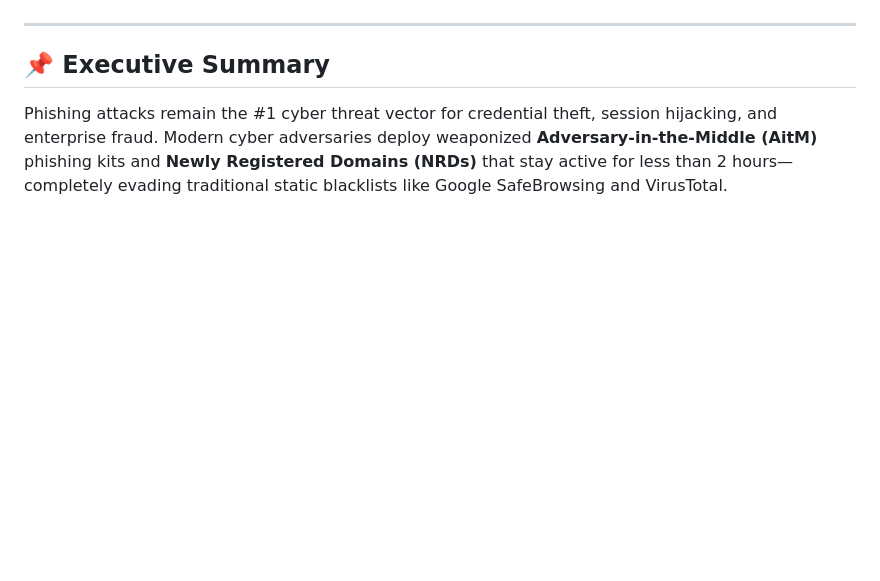
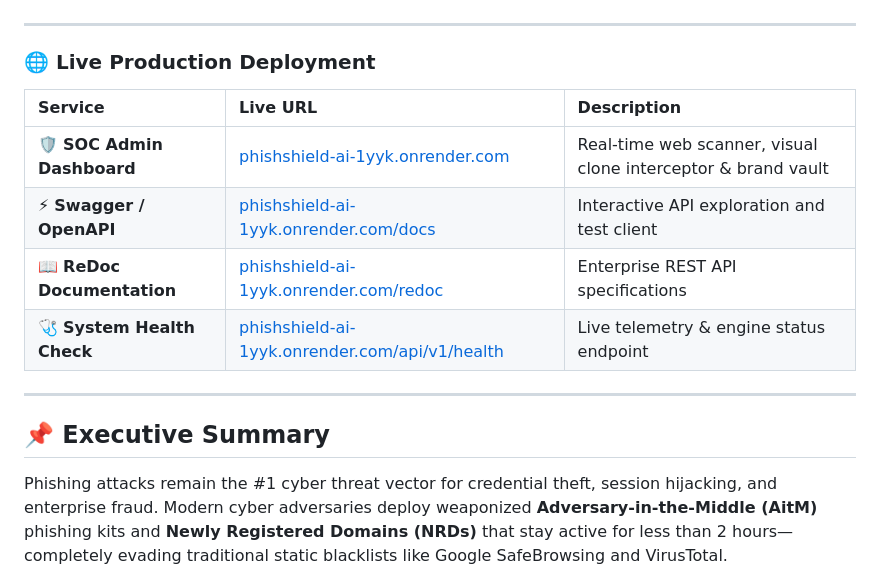
Before and after one commit to Jagriti-Mishra/PhishShield-AI, a Markdown page: README.md, the part around one of its changes. Drawn GitHub-style; blank space fills up the shorter version.

Commit message:
docs(readme): add live production demo links and deployment badges

```diff
--- a/README.md
+++ b/README.md
@@ -9,5 +10,16 @@
 [![STIX](https://img.shields.io/badge/STIX-2.1%20Compliant-orange.svg)](https://oasis-open.github.io/cti-documentation/)
 [![License](https://img.shields.io/badge/License-MIT-green.svg)](LICENSE)
+
+---
+
+### 🌐 Live Production Deployment
+
+| Service | Live URL | Description |
+| :--- | :--- | :--- |
+| 🛡️ **SOC Admin Dashboard** | [phishshield-ai-1yyk.onrender.com](https://phishshield-ai-1yyk.onrender.com) | Real-time web scanner, visual clone interceptor & brand vault |
+| ⚡ **Swagger / OpenAPI** | [phishshield-ai-1yyk.onrender.com/docs](https://phishshield-ai-1yyk.onrender.com/docs) | Interactive API exploration and test client |
+| 📖 **ReDoc Documentation** | [phishshield-ai-1yyk.onrender.com/redoc](https://phishshield-ai-1yyk.onrender.com/redoc) | Enterprise REST API specifications |
+| 🩺 **System Health Check** | [phishshield-ai-1yyk.onrender.com/api/v1/health](https://phishshield-ai-1yyk.onrender.com/api/v1/health) | Live telemetry & engine status endpoint |
 
 ---
 
```
Also changed, not shown: other parts of README.md (+3 -2 lines).
